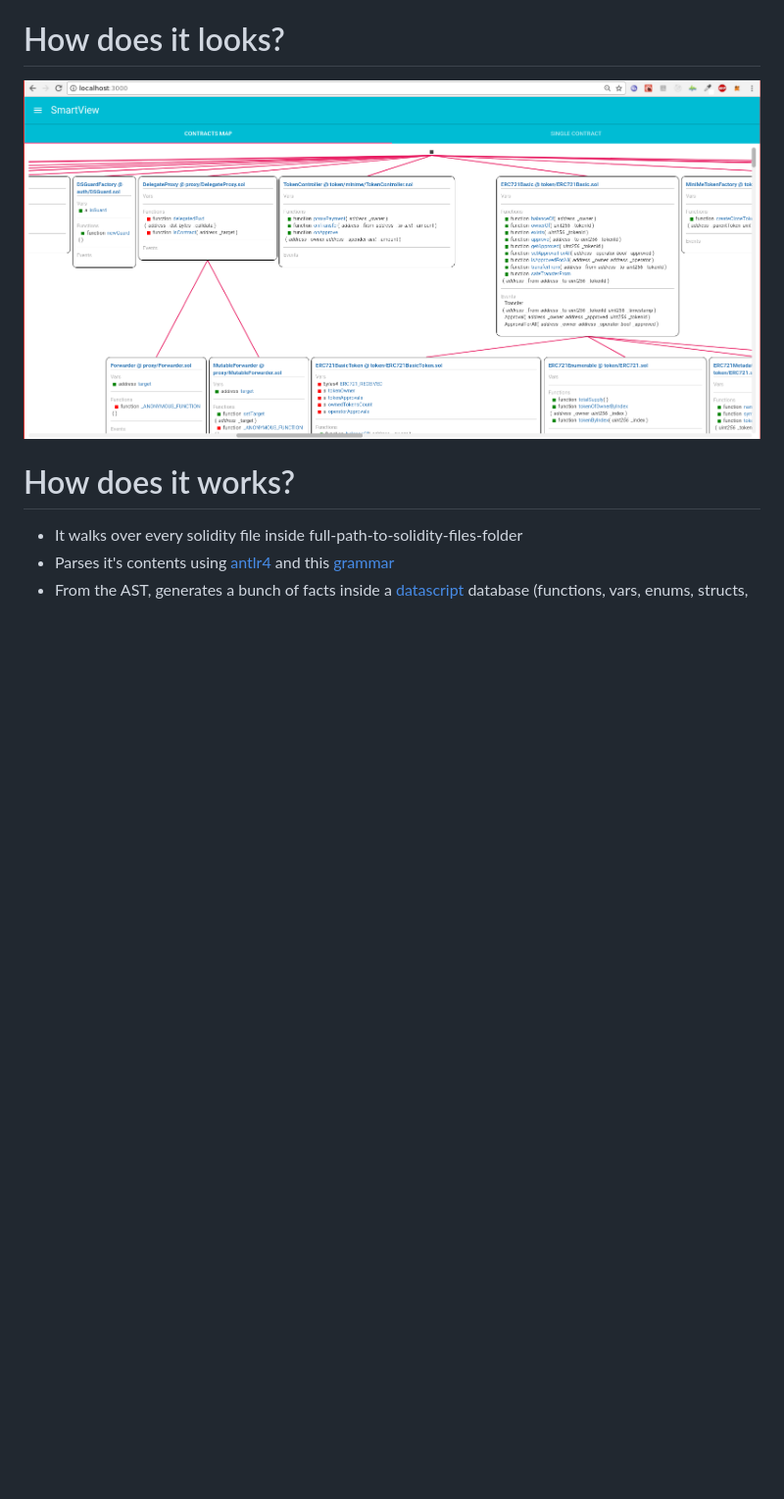
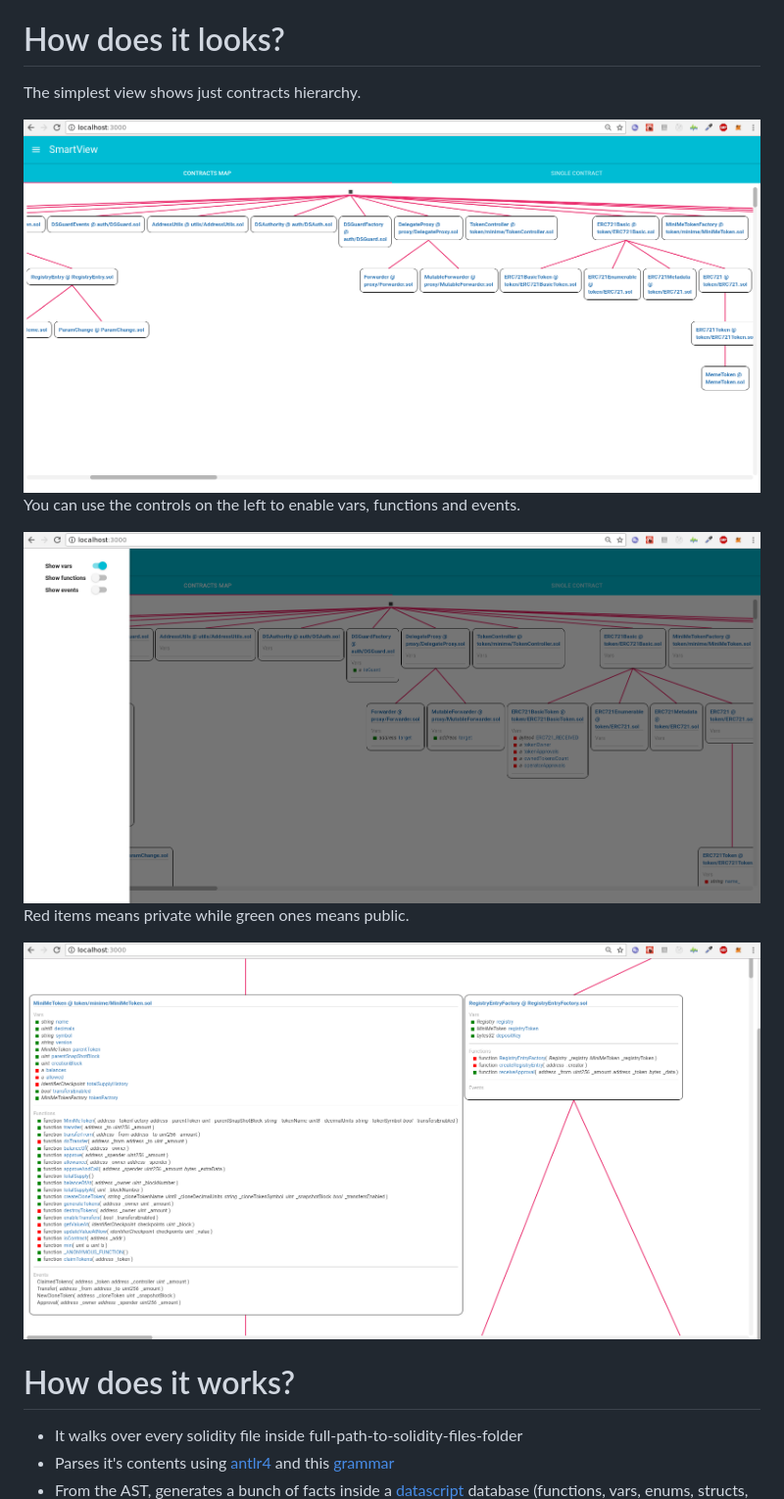
Before and after one commit to jpmonettas/smart-view, a Markdown page: README.md, the part around the change. Shown: that part at 98% size. GitHub-like rendering; pictures changed too: docs/contracts-map-1.png (deleted), docs/contracts-map-all.png (added), docs/contracts-map-empty.png (added); blank space fills up the shorter version.

Commit message:
Adding controls

```diff
--- a/README.md
+++ b/README.md
@@ -27,7 +27,18 @@ Now open http://localhost:3000
 
 # How does it looks?
 
-<img src="/docs/contracts-map-1.png?raw=true"/>
+The simplest view shows just contracts hierarchy.
+
+<img src="/docs/contracts-map-empty.png?raw=true"/>
+
+You can use the controls on the left to enable vars, functions and events.
+
+<img src="/docs/contracts-map-menu.png?raw=true"/>
+
+Red items means private while green ones means public.
+
+<img src="/docs/contracts-map-all.png?raw=true"/>
+
 
 # How does it works?
 
```
Also changed, not shown: 5 other files.
